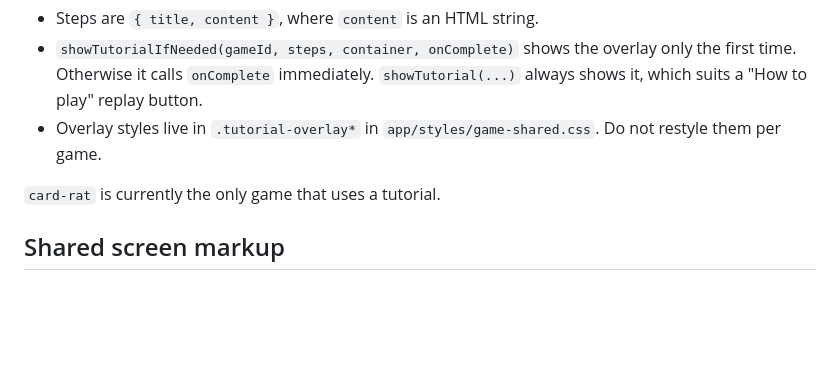
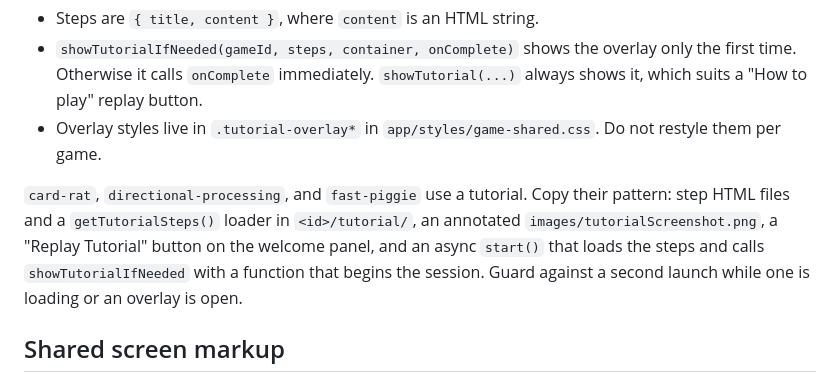
Before and after one commit to acrosman/BrainSpeedExercises, a Markdown page: app/games/CLAUDE.md, the part around the change. Drawn GitHub-style; blank space fills up the shorter version.

Commit message:
Document the tutorial pattern now shared by three games
Co-Authored-By: Claude Opus 5.5 <noreply@anthropic.com>

```diff
--- a/app/games/CLAUDE.md
+++ b/app/games/CLAUDE.md
@@ -95,7 +95,11 @@ stored under `progress.tutorials[gameId]`.
 - Overlay styles live in `.tutorial-overlay*` in `app/styles/game-shared.css`. Do not restyle
   them per game.
 
-`card-rat` is currently the only game that uses a tutorial.
+`card-rat`, `directional-processing`, and `fast-piggie` use a tutorial. Copy their pattern: step
+HTML files and a `getTutorialSteps()` loader in `<id>/tutorial/`, an annotated
+`images/tutorialScreenshot.png`, a "Replay Tutorial" button on the welcome panel, and an async
+`start()` that loads the steps and calls `showTutorialIfNeeded` with a function that begins the
+session. Guard against a second launch while one is loading or an overlay is open.
 
 ## Shared screen markup
 
```
Also changed, not shown: 2 other files.
